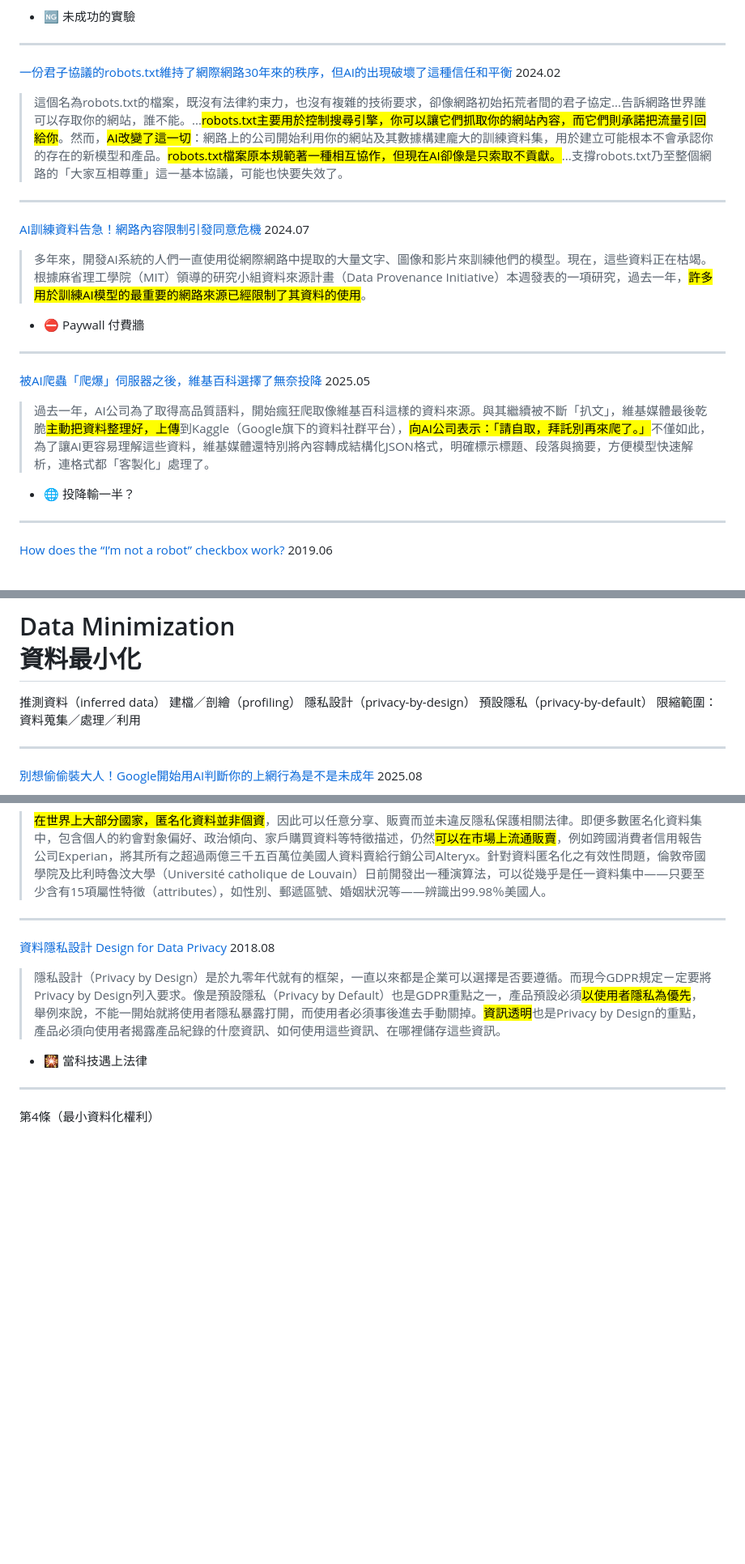
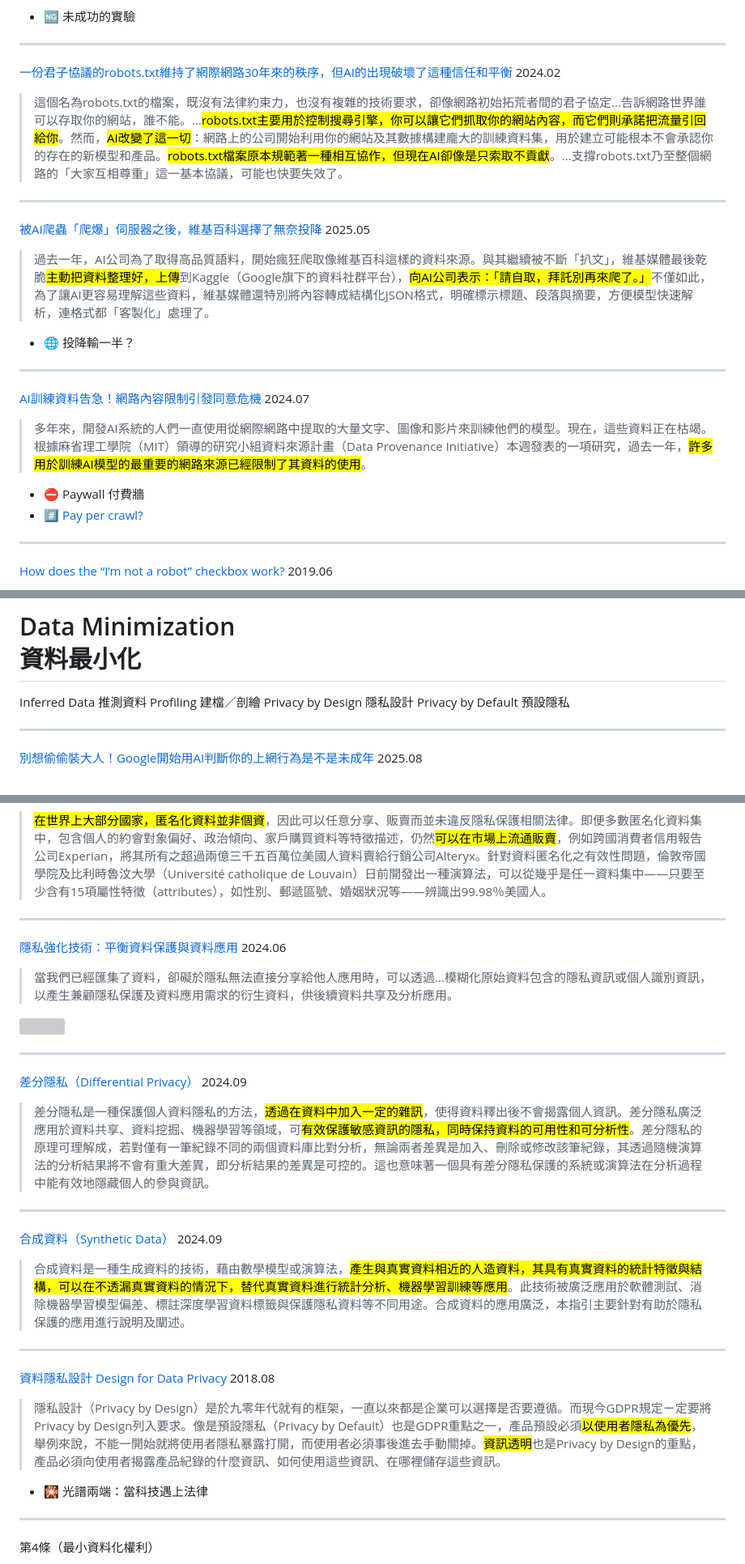
Before and after one commit to iunn-sh/right-to-not-digitize, a Markdown page: presentation.md, 3 parts joined by grey strips. Shown: that part at 81% size. Drawn GitHub-style; blank space fills up the shorter version; grey boxes are pictures that could not be loaded.

Commit message:
add content, fine-tune

```diff
--- a/presentation.md
+++ b/presentation.md
@@ -403,5 +437,20 @@ ul {
 
-> 這個名為robots.txt的檔案，既沒有法律約束力，也沒有複雜的技術要求，卻像網路初始拓荒者間的君子協定...告訴網路世界誰可以存取你的網站，誰不能。...<mark>robots.txt主要用於控制搜尋引擎，你可以讓它們抓取你的網站內容，而它們則承諾把流量引回給你</mark>。然而，<mark>AI改變了這一切</mark>：網路上的公司開始利用你的網站及其數據構建龐大的訓練資料集，用於建立可能根本不會承認你的存在的新模型和產品。<mark>robots.txt檔案原本規範著一種相互協作，但現在AI卻像是只索取不貢獻。</mark>...支撐robots.txt乃至整個網路的「大家互相尊重」這一基本協議，可能也快要失效了。
+> 這個名為robots.txt的檔案，既沒有法律約束力，也沒有複雜的技術要求，卻像網路初始拓荒者間的君子協定...告訴網路世界誰可以存取你的網站，誰不能。...<mark>robots.txt主要用於控制搜尋引擎，你可以讓它們抓取你的網站內容，而它們則承諾把流量引回給你</mark>。然而，<mark>AI改變了這一切</mark>：網路上的公司開始利用你的網站及其數據構建龐大的訓練資料集，用於建立可能根本不會承認你的存在的新模型和產品。<mark>robots.txt檔案原本規範著一種相互協作，但現在AI卻像是只索取不貢獻</mark>。...支撐robots.txt乃至整個網路的「大家互相尊重」這一基本協議，可能也快要失效了。
+
+---
+
+<!-- _header: 'robots.txt' -->
+<style scoped>
+ul {
+  list-style-type: none;
+}
+</style>
+
+[被AI爬蟲「爬爆」伺服器之後，維基百科選擇了無奈投降](https://www.techbang.com/posts/122866-wikipedia-ai-crawler-data-challenges) 2025.05
+
+> 過去一年，AI公司為了取得高品質語料，開始瘋狂爬取像維基百科這樣的資料來源。與其繼續被不斷「扒文」，維基媒體最後乾脆<mark>主動把資料整理好，上傳</mark>到Kaggle（Google旗下的資料社群平台），<mark>向AI公司表示：「請自取，拜託別再來爬了。」</mark>不僅如此，為了讓AI更容易理解這些資料，維基媒體還特別將內容轉成結構化JSON格式，明確標示標題、段落與摘要，方便模型快速解析，連格式都「客製化」處理了。
+
+* :globe_with_meridians: 投降輸一半？
 
 ---
 
@@ -417,21 +466,7 @@ ul {
 > 多年來，開發AI系統的人們一直使用從網際網路中提取的大量文字、圖像和影片來訓練他們的模型。現在，這些資料正在枯竭。根據麻省理工學院（MIT）領導的研究小組資料來源計畫（Data Provenance Initiative）本週發表的一項研究，過去一年，<mark>許多用於訓練AI模型的最重要的網路來源已經限制了其資料的使用</mark>。
 
 * :no_entry: Paywall 付費牆
-
----
-
-<!-- _header: 'robots.txt' -->
-<style scoped>
-ul {
-  list-style-type: none;
-}
-</style>
-
-[被AI爬蟲「爬爆」伺服器之後，維基百科選擇了無奈投降](https://www.techbang.com/posts/122866-wikipedia-ai-crawler-data-challenges) 2025.05
-
-> 過去一年，AI公司為了取得高品質語料，開始瘋狂爬取像維基百科這樣的資料來源。與其繼續被不斷「扒文」，維基媒體最後乾脆<mark>主動把資料整理好，上傳</mark>到Kaggle（Google旗下的資料社群平台），<mark>向AI公司表示：「請自取，拜託別再來爬了。」</mark>不僅如此，為了讓AI更容易理解這些資料，維基媒體還特別將內容轉成結構化JSON格式，明確標示標題、段落與摘要，方便模型快速解析，連格式都「客製化」處理了。
-
-* :globe_with_meridians: 投降輸一半？
+* :hash: [Pay per crawl?](https://blog.cloudflare.com/content-independence-day-no-ai-crawl-without-compensation/)
 
 ---
 
@@ -475,11 +510,10 @@ ul {
 
 # Data Minimization <br> 資料最小化
 
-推測資料（inferred data）
-建檔／剖繪（profiling）
-隱私設計（privacy-by-design）
-預設隱私（privacy-by-default）
-限縮範圍：資料蒐集／處理／利用
+Inferred Data 推測資料
+Profiling 建檔／剖繪
+Privacy by Design 隱私設計
+Privacy by Default 預設隱私
 
 ---
 
@@ -515,6 +564,32 @@ ul {
 
 ---
 
+<!-- _header: 'Privacy Enhancing Technologies 隱私強化技術' -->
+
+[隱私強化技術：平衡資料保護與資料應用](https://moda.gov.tw/press/multimedia/blog/12810) 2024.06
+
+> 當我們已經匯集了資料，卻礙於隱私無法直接分享給他人應用時，可以透過...模糊化原始資料包含的隱私資訊或個人識別資訊，以產生兼顧隱私保護及資料應用需求的衍生資料，供後續資料共享及分析應用。
+
+![](https://moda.gov.tw/copyright/MODA/cr345tto.af3.png)
+
+---
+
+<!-- _header: 'Privacy Enhancing Technologies 隱私強化技術' -->
+
+[差分隱私（Differential Privacy）](https://hackmd.io/@petworks/rJ-UOh9Rn/https%3A%2F%2Fhackmd.io%2F%40petworks%2FBymkKqzKp) 2024.09
+
+> 差分隱私是一種保護個人資料隱私的方法，<mark>透過在資料中加入一定的雜訊</mark>，使得資料釋出後不會揭露個人資訊。差分隱私廣泛應用於資料共享、資料挖掘、機器學習等領域，可<mark>有效保護敏感資訊的隱私，同時保持資料的可用性和可分析性</mark>。差分隱私的原理可理解成，若對僅有一筆紀錄不同的兩個資料庫比對分析，無論兩者差異是加入、刪除或修改該筆紀錄，其透過隨機演算法的分析結果將不會有重大差異，即分析結果的差異是可控的。這也意味著一個具有差分隱私保護的系統或演算法在分析過程中能有效地隱藏個人的參與資訊。
+
+---
+
+<!-- _header: 'Privacy Enhancing Technologies 隱私強化技術' -->
+
+[合成資料（Synthetic Data）](https://hackmd.io/@petworks/rJ-UOh9Rn/https%3A%2F%2Fhackmd.io%2F%40petworks%2FB1sGQsMKp) 2024.09
+
+> 合成資料是一種生成資料的技術，藉由數學模型或演算法，<mark>產生與真實資料相近的人造資料，其具有真實資料的統計特徵與結構，可以在不透漏真實資料的情況下，替代真實資料進行統計分析、機器學習訓練等應用</mark>。此技術被廣泛應用於軟體測試、消除機器學習模型偏差、標註深度學習資料標籤與保護隱私資料等不同用途。合成資料的應用廣泛，本指引主要針對有助於隱私保護的應用進行說明及闡述。
+
+---
+
 <!-- _header: 'Privacy by Design / Privacy by Default 隱私設計／預設隱私' -->
 <style scoped>
 ul {
@@ -526,7 +601,7 @@ ul {
 
 > 隱私設計（Privacy by Design）是於九零年代就有的框架，一直以來都是企業可以選擇是否要遵循。而現今GDPR規定ㄧ定要將Privacy by Design列入要求。像是預設隱私（Privacy by Default）也是GDPR重點之一，產品預設必須<mark>以使用者隱私為優先</mark>，舉例來說，不能一開始就將使用者隱私暴露打開，而使用者必須事後進去手動關掉。<mark>資訊透明</mark>也是Privacy by Design的重點，產品必須向使用者揭露產品紀錄的什麼資訊、如何使用這些資訊、在哪裡儲存這些資訊。
 
-* :sparkler: 當科技遇上法律
+* :sparkler: 光譜兩端：當科技遇上法律
 
 ---
 
```
Also changed, not shown: other parts of presentation.md (+63 -14 lines).
